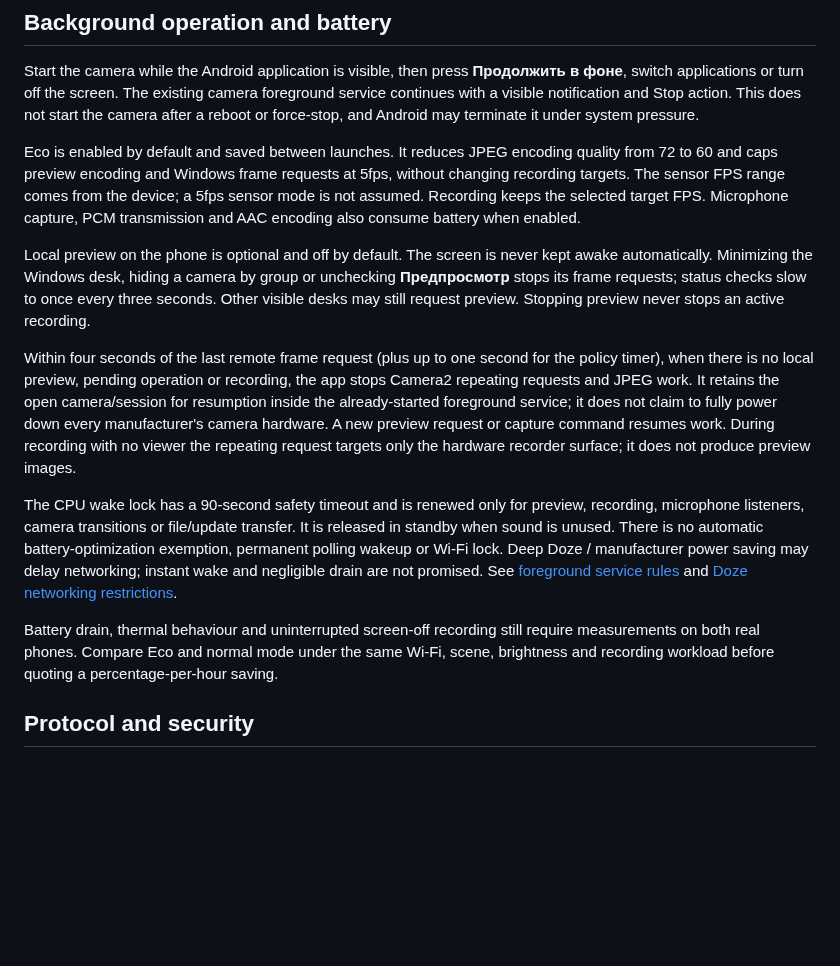
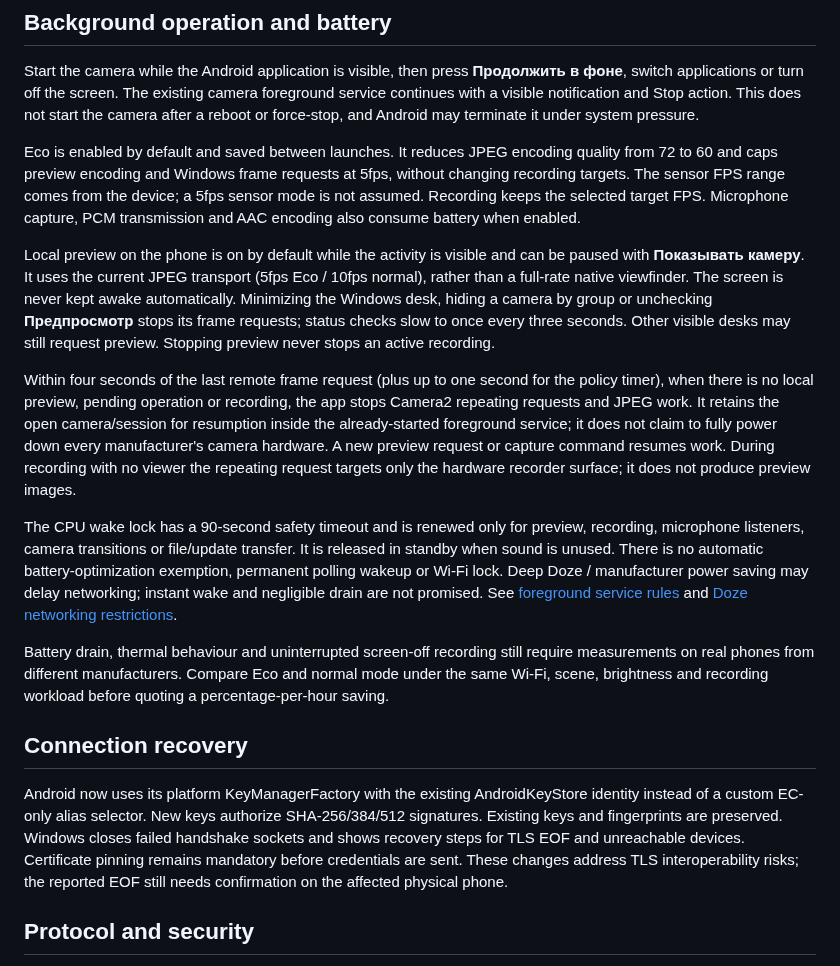
Before and after one commit to prostoodin1/Camera-Deck, a Markdown page: README.md, the part around one of its changes. GitHub-like rendering; blank space fills up the shorter version.

```diff
--- a/README.md
+++ b/README.md
@@ -68,13 +68,17 @@ Start the camera while the Android application is visible, then press **Прод
 
 Eco is enabled by default and saved between launches. It reduces JPEG encoding quality from 72 to 60 and caps preview encoding and Windows frame requests at 5fps, without changing recording targets. The sensor FPS range comes from the device; a 5fps sensor mode is not assumed. Recording keeps the selected target FPS. Microphone capture, PCM transmission and AAC encoding also consume battery when enabled.
 
-Local preview on the phone is optional and off by default. The screen is never kept awake automatically. Minimizing the Windows desk, hiding a camera by group or unchecking **Предпросмотр** stops its frame requests; status checks slow to once every three seconds. Other visible desks may still request preview. Stopping preview never stops an active recording.
+Local preview on the phone is on by default while the activity is visible and can be paused with **Показывать камеру**. It uses the current JPEG transport (5fps Eco / 10fps normal), rather than a full-rate native viewfinder. The screen is never kept awake automatically. Minimizing the Windows desk, hiding a camera by group or unchecking **Предпросмотр** stops its frame requests; status checks slow to once every three seconds. Other visible desks may still request preview. Stopping preview never stops an active recording.
 
 Within four seconds of the last remote frame request (plus up to one second for the policy timer), when there is no local preview, pending operation or recording, the app stops Camera2 repeating requests and JPEG work. It retains the open camera/session for resumption inside the already-started foreground service; it does not claim to fully power down every manufacturer's camera hardware. A new preview request or capture command resumes work. During recording with no viewer the repeating request targets only the hardware recorder surface; it does not produce preview images.
 
 The CPU wake lock has a 90-second safety timeout and is renewed only for preview, recording, microphone listeners, camera transitions or file/update transfer. It is released in standby when sound is unused. There is no automatic battery-optimization exemption, permanent polling wakeup or Wi-Fi lock. Deep Doze / manufacturer power saving may delay networking; instant wake and negligible drain are not promised. See [foreground service rules](https://developer.android.com/develop/background-work/services/fgs/service-types) and [Doze networking restrictions](https://developer.android.com/training/monitoring-device-state/doze-standby).
 
-Battery drain, thermal behaviour and uninterrupted screen-off recording still require measurements on both real phones. Compare Eco and normal mode under the same Wi-Fi, scene, brightness and recording workload before quoting a percentage-per-hour saving.
+Battery drain, thermal behaviour and uninterrupted screen-off recording still require measurements on real phones from different manufacturers. Compare Eco and normal mode under the same Wi-Fi, scene, brightness and recording workload before quoting a percentage-per-hour saving.
+
+## Connection recovery
+
+Android now uses its platform KeyManagerFactory with the existing AndroidKeyStore identity instead of a custom EC-only alias selector. New keys authorize SHA-256/384/512 signatures. Existing keys and fingerprints are preserved. Windows closes failed handshake sockets and shows recovery steps for TLS EOF and unreachable devices. Certificate pinning remains mandatory before credentials are sent. These changes address TLS interoperability risks; the reported EOF still needs confirmation on the affected physical phone.
 
 ## Protocol and security
 
```
Also changed, not shown: other parts of README.md (+8 -8 lines), RELEASE_NOTES.md (+10 -0 lines), docs/screenshots/01-multicamera-test-stand.png, docs/screenshots/02-video-control-simulator.png, docs/screenshots/03-capture-settings.png, docs/screenshots/04-exposure-settings.png, 13 other files.
